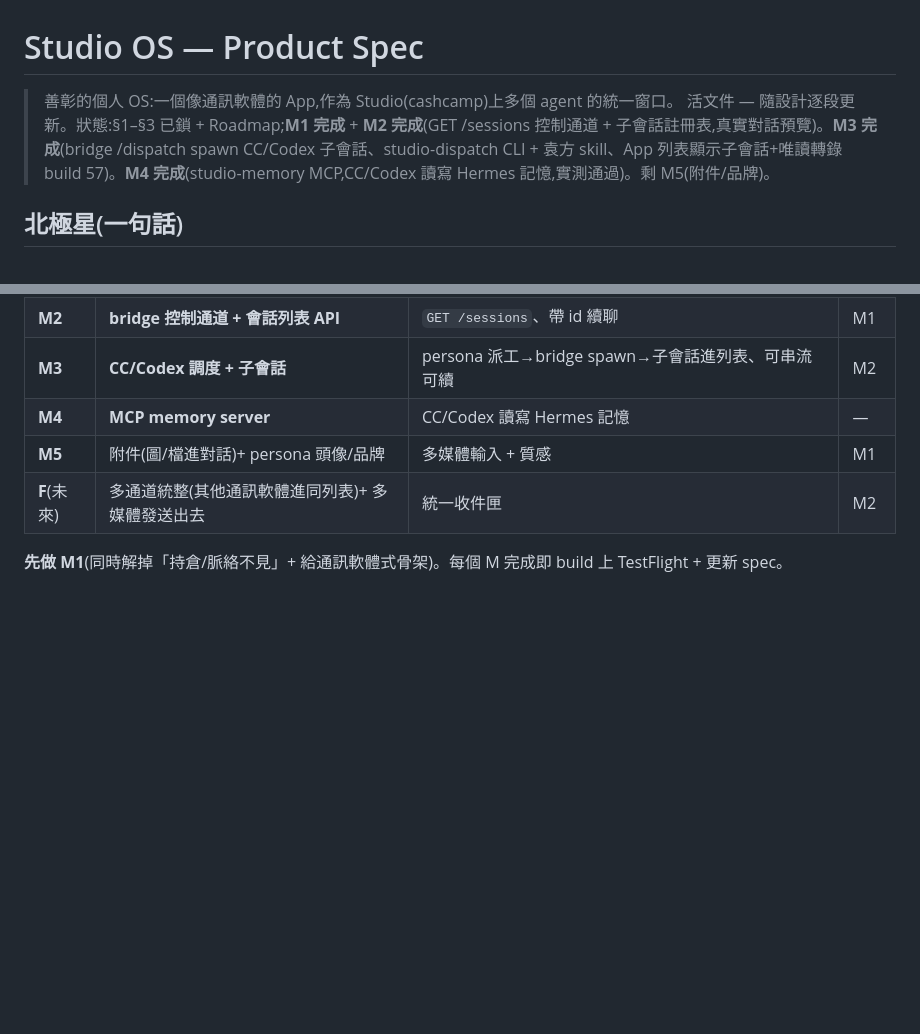
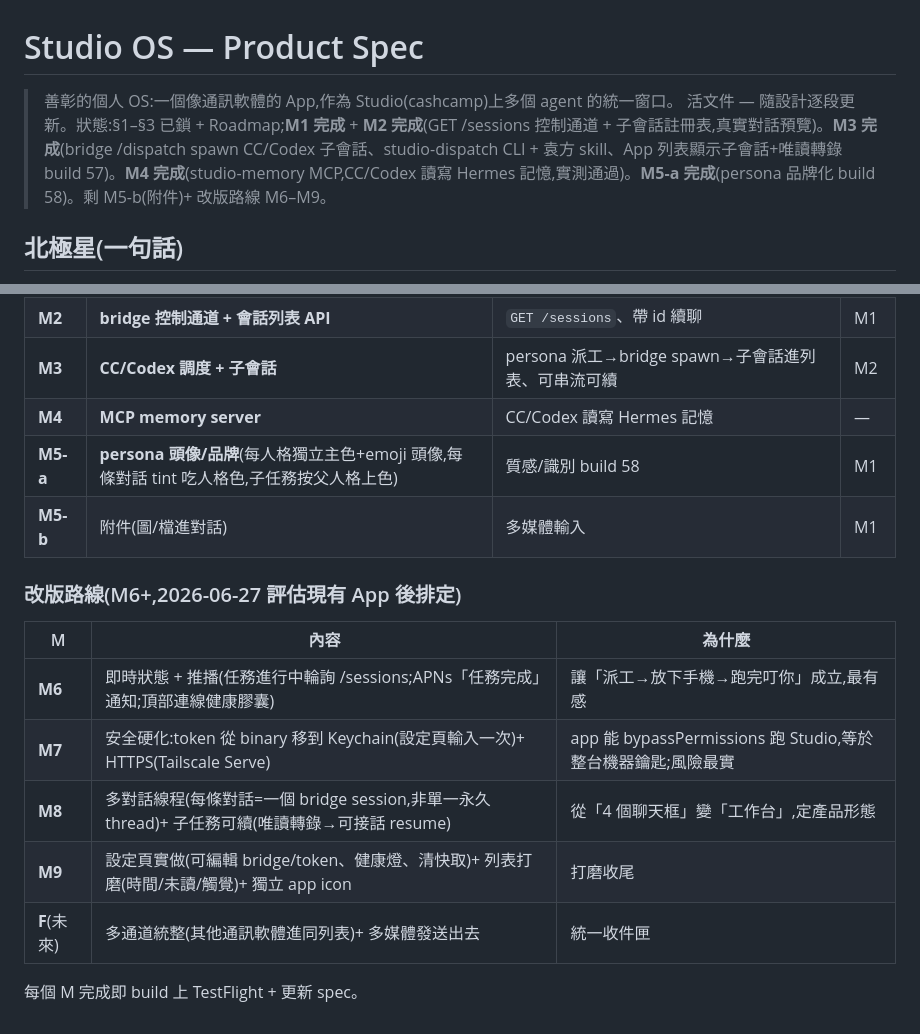
Before and after one commit to cashtsai/hermes-studio-bridge, a Markdown page: docs/PRODUCT_SPEC.md, 2 parts joined by grey strips. GitHub-like rendering; blank space fills up the shorter version.

Commit message:
spec: M5-a (persona branding, build 58) done; add M6-M9 revamp roadmap

```diff
--- a/docs/PRODUCT_SPEC.md
+++ b/docs/PRODUCT_SPEC.md
@@ -1,7 +1,7 @@
 # Studio OS — Product Spec
 
 > 善彰的個人 OS:一個像通訊軟體的 App,作為 Studio(cashcamp)上多個 agent 的統一窗口。
-> 活文件 — 隨設計逐段更新。狀態:§1–§3 已鎖 + Roadmap;**M1 完成** + **M2 完成**(GET /sessions 控制通道 + 子會話註冊表,真實對話預覽)。**M3 完成**(bridge /dispatch spawn CC/Codex 子會話、studio-dispatch CLI + 袁方 skill、App 列表顯示子會話+唯讀轉錄 build 57)。**M4 完成**(studio-memory MCP,CC/Codex 讀寫 Hermes 記憶,實測通過)。剩 M5(附件/品牌)。
+> 活文件 — 隨設計逐段更新。狀態:§1–§3 已鎖 + Roadmap;**M1 完成** + **M2 完成**(GET /sessions 控制通道 + 子會話註冊表,真實對話預覽)。**M3 完成**(bridge /dispatch spawn CC/Codex 子會話、studio-dispatch CLI + 袁方 skill、App 列表顯示子會話+唯讀轉錄 build 57)。**M4 完成**(studio-memory MCP,CC/Codex 讀寫 Hermes 記憶,實測通過)。**M5-a 完成**(persona 品牌化 build 58)。剩 M5-b(附件)+ 改版路線 M6–M9。
 
 ## 北極星(一句話)
 
@@ -86,7 +86,16 @@ App 本身只是窗口;未來在窗口內**統整其他通訊軟體 + 多媒體
 | **M2** | **bridge 控制通道 + 會話列表 API** | `GET /sessions`、帶 id 續聊 | M1 |
 | **M3** | **CC/Codex 調度 + 子會話** | persona 派工→bridge spawn→子會話進列表、可串流可續 | M2 |
 | **M4** | **MCP memory server** | CC/Codex 讀寫 Hermes 記憶 | — |
-| **M5** | 附件(圖/檔進對話)+ persona 頭像/品牌 | 多媒體輸入 + 質感 | M1 |
-| **F**(未來) | 多通道統整(其他通訊軟體進同列表)+ 多媒體發送出去 | 統一收件匣 | M2 |
+| **M5-a** | **persona 頭像/品牌**(每人格獨立主色+emoji 頭像,每條對話 tint 吃人格色,子任務按父人格上色) | 質感/識別 build 58 | M1 |
+| **M5-b** | 附件(圖/檔進對話) | 多媒體輸入 | M1 |
 
-**先做 M1**(同時解掉「持倉/脈絡不見」+ 給通訊軟體式骨架)。每個 M 完成即 build 上 TestFlight + 更新 spec。
+### 改版路線(M6+,2026-06-27 評估現有 App 後排定)
+| M | 內容 | 為什麼 |
+|---|---|---|
+| **M6** | 即時狀態 + 推播(任務進行中輪詢 /sessions;APNs「任務完成」通知;頂部連線健康膠囊) | 讓「派工→放下手機→跑完叮你」成立,最有感 |
+| **M7** | 安全硬化:token 從 binary 移到 Keychain(設定頁輸入一次)+ HTTPS(Tailscale Serve) | app 能 bypassPermissions 跑 Studio,等於整台機器鑰匙;風險最實 |
+| **M8** | 多對話線程(每條對話=一個 bridge session,非單一永久 thread)+ 子任務可續(唯讀轉錄→可接話 resume) | 從「4 個聊天框」變「工作台」,定產品形態 |
+| **M9** | 設定頁實做(可編輯 bridge/token、健康燈、清快取)+ 列表打磨(時間/未讀/觸覺)+ 獨立 app icon | 打磨收尾 |
+| **F**(未來) | 多通道統整(其他通訊軟體進同列表)+ 多媒體發送出去 | 統一收件匣 |
+
+每個 M 完成即 build 上 TestFlight + 更新 spec。
```
